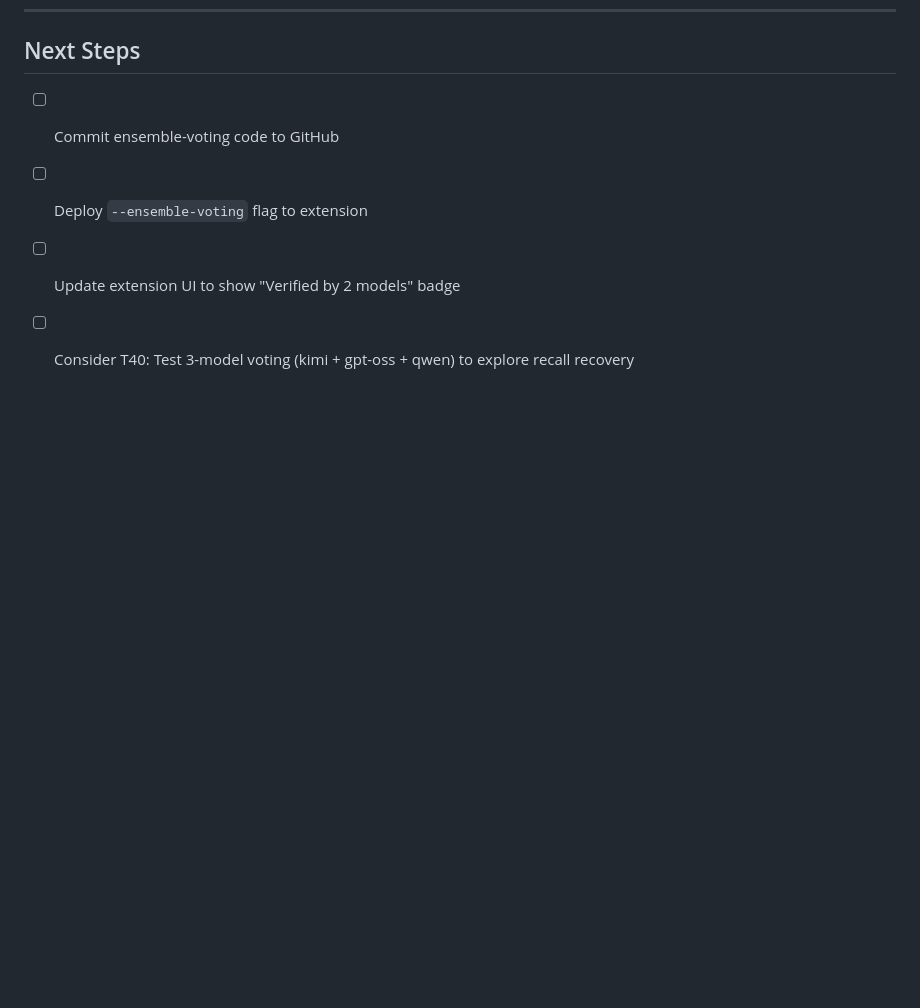
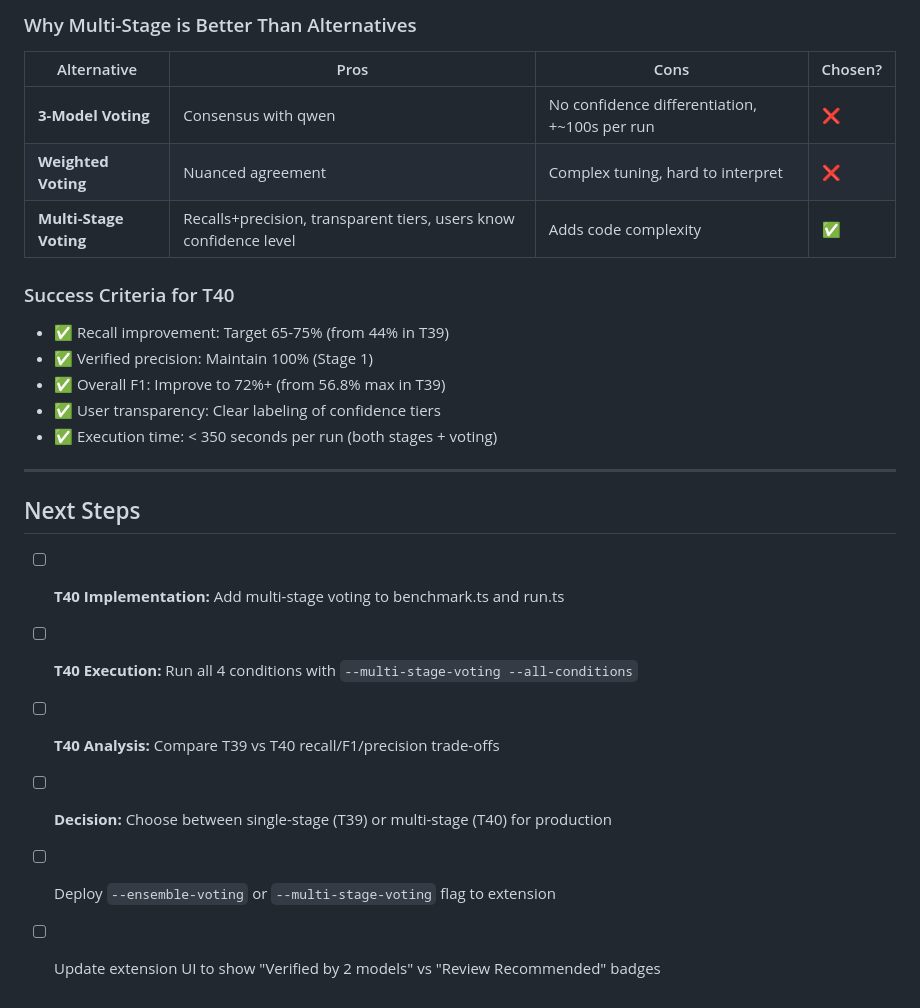
Before and after one commit to Mimiiiii017/dissertation-ai-accessibility-assistant, a Markdown page: test Results/test 39/RESULTS.md, the part around one of its changes. GitHub-like rendering; blank space fills up the shorter version.

```diff
--- a/test Results/test 39/RESULTS.md
+++ b/test Results/test 39/RESULTS.md
@@ -147,6 +204,26 @@
+### Why Multi-Stage is Better Than Alternatives
+
+| Alternative | Pros | Cons | Chosen? |
+|---|---|---|---|
+| **3-Model Voting** | Consensus with qwen | No confidence differentiation, +~100s per run | ❌ |
+| **Weighted Voting** | Nuanced agreement | Complex tuning, hard to interpret | ❌ |
+| **Multi-Stage Voting** | Recalls+precision, transparent tiers, users know confidence level | Adds code complexity | ✅ |
+
+### Success Criteria for T40
+
+- ✅ Recall improvement: Target 65-75% (from 44% in T39)
+- ✅ Verified precision: Maintain 100% (Stage 1)
+- ✅ Overall F1: Improve to 72%+ (from 56.8% max in T39)
+- ✅ User transparency: Clear labeling of confidence tiers
+- ✅ Execution time: < 350 seconds per run (both stages + voting)
+
+---
+
 ## Next Steps
 
-- [ ] Commit ensemble-voting code to GitHub
-- [ ] Deploy `--ensemble-voting` flag to extension
-- [ ] Update extension UI to show "Verified by 2 models" badge
-- [ ] Consider T40: Test 3-model voting (kimi + gpt-oss + qwen) to explore recall recovery
+- [ ] **T40 Implementation:** Add multi-stage voting to benchmark.ts and run.ts
+- [ ] **T40 Execution:** Run all 4 conditions with `--multi-stage-voting --all-conditions`
+- [ ] **T40 Analysis:** Compare T39 vs T40 recall/F1/precision trade-offs
+- [ ] **Decision:** Choose between single-stage (T39) or multi-stage (T40) for production
+- [ ] Deploy `--ensemble-voting` or `--multi-stage-voting` flag to extension
+- [ ] Update extension UI to show "Verified by 2 models" vs "Review Recommended" badges
```
Also changed, not shown: other parts of test Results/test 39/RESULTS.md (+57 -0 lines).
